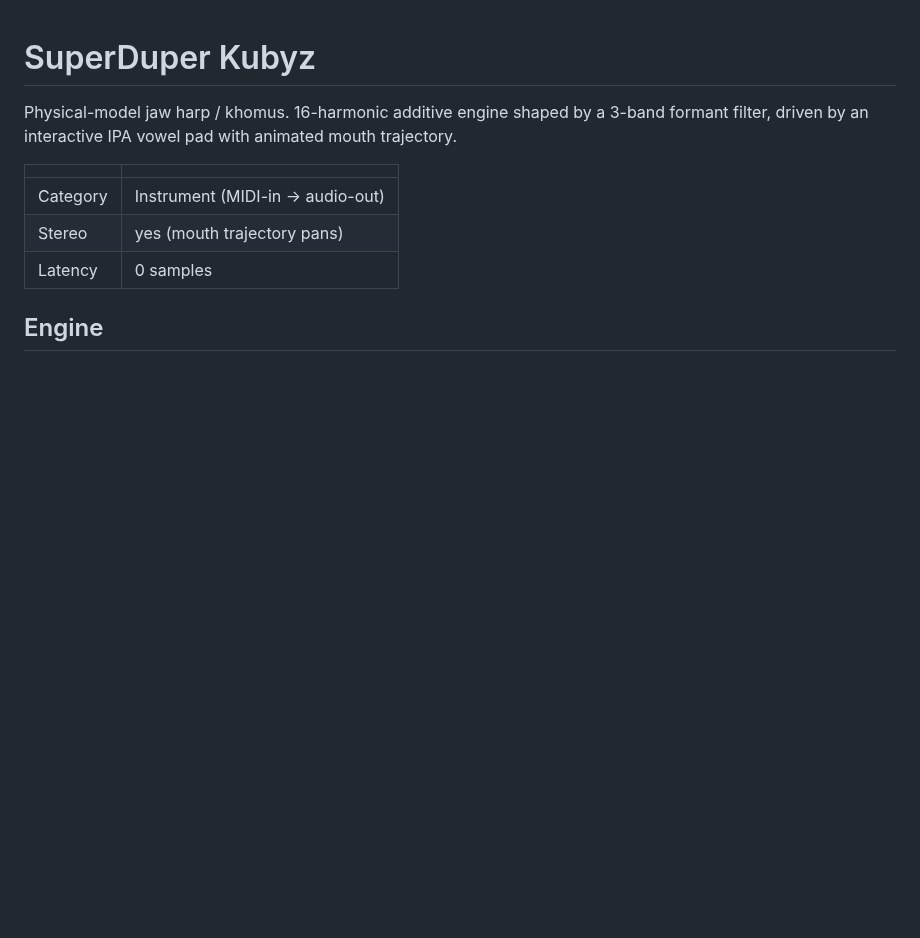
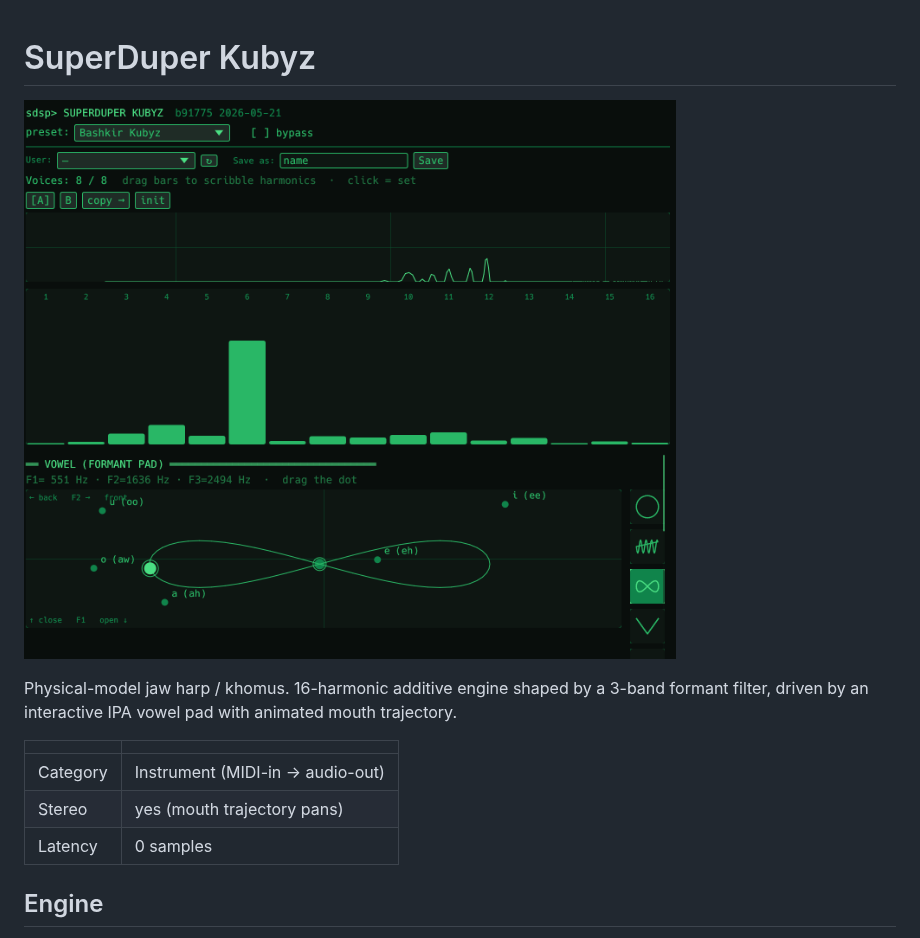
Before and after one commit to fortunto2/superduper-dsp, a Markdown page: effects/superduper-kubyz/README.md, the part around the change. Drawn GitHub-style; pictures changed too: docs/screenshots/kubyz.png (added); blank space fills up the shorter version.

```diff
--- a/effects/superduper-kubyz/README.md
+++ b/effects/superduper-kubyz/README.md
@@ -1,4 +1,6 @@
 # SuperDuper Kubyz
+
+![SuperDuper Kubyz UI](../../docs/screenshots/kubyz.png)
 
 Physical-model jaw harp / khomus. 16-harmonic additive engine shaped
 by a 3-band formant filter, driven by an interactive IPA vowel pad
```
Also changed, not shown: README.md (+16 -7 lines), effects/superduper-wave/README.md (+2 -0 lines), docs/screenshots/wave.png (added).
